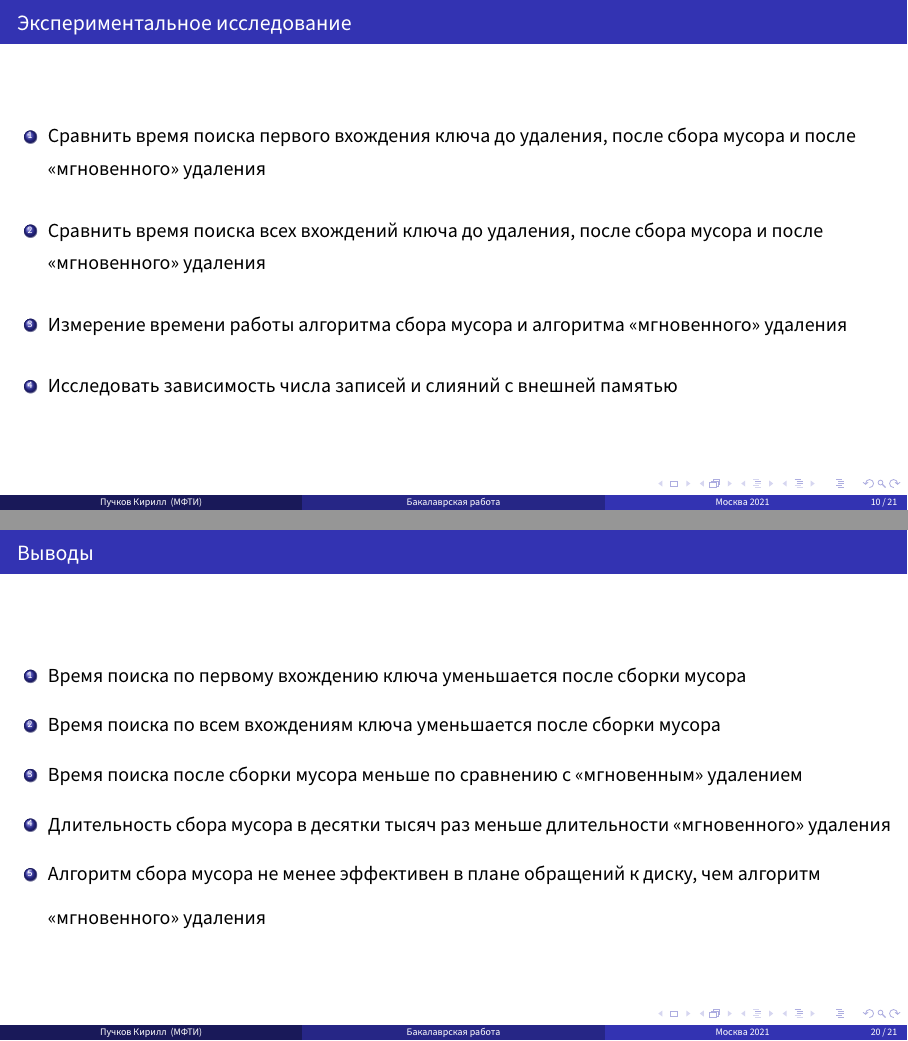
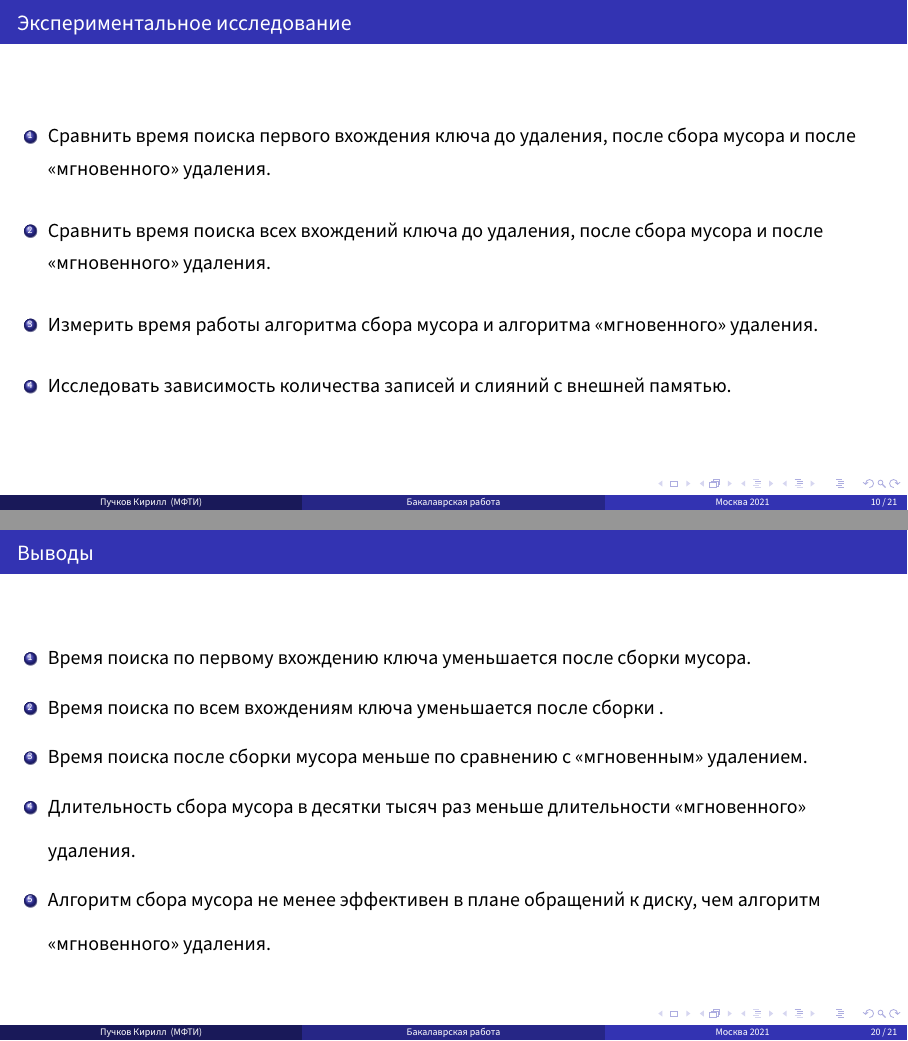
Before and after one commit to puchkovki/bachelor-thesis, LaTeX slides (src/presentation.tex): pages 10 and 20 of 21, joined at a grey line. Compiled offline with XeLaTeX.

Commit message:
feat: Updated presentation

```diff
--- a/src/presentation.tex
+++ b/src/presentation.tex
@@ -192,15 +194,15 @@
 
 \begin{enumerate}
     \item Сравнить время поиска первого вхождения ключа до удаления,
-    после сбора мусора и после <<мгновенного>> удаления
+    после сбора мусора и после <<мгновенного>> удаления.
     \vspace{4mm}
     \item Сравнить время поиска всех вхождений ключа до удаления,
-    после сбора мусора и после <<мгновенного>> удаления
+    после сбора мусора и после <<мгновенного>> удаления.
     \vspace{4mm}
-    \item Измерение времени работы алгоритма сбора мусора и алгоритма
-    «мгновенного» удаления
+    \item Измерить время работы алгоритма сбора мусора и алгоритма
+    «мгновенного» удаления.
     \vspace{4mm}
-    \item Исследовать зависимость числа записей и слияний с внешней памятью
+    \item Исследовать зависимость количества записей и слияний с внешней памятью.
 \end{enumerate}
 \end{frame}
 
@@ -350,11 +352,14 @@
 \frametitle{Выводы}
 \setstretch{2}
 \begin{enumerate}
-\item Время поиска по первому вхождению ключа уменьшается после сборки мусора
-\item Время поиска по всем вхождениям ключа уменьшается после сборки мусора
-\item Время поиска после сборки мусора меньше по сравнению с <<мгновенным>> удалением
-\item Длительность сбора мусора в десятки тысяч раз меньше длительности <<мгновенного>> удаления
-\item Алгоритм сбора мусора не менее эффективен в плане обращений к диску, чем алгоритм <<мгновенного>> удаления
+\item Время поиска по первому вхождению ключа уменьшается после сборки мусора.
+\item Время поиска по всем вхождениям ключа уменьшается после сборки .
+\item Время поиска после сборки мусора меньше по сравнению с <<мгновенным>>
+удалением.
+\item Длительность сбора мусора в десятки тысяч раз меньше длительности
+<<мгновенного>> удаления.
+\item Алгоритм сбора мусора не менее эффективен в плане обращений к диску, чем
+алгоритм <<мгновенного>> удаления.
 \end{enumerate}
 \end{frame}
 
```
Also changed, not shown: src/presentation.tex (16 more changed lines).
